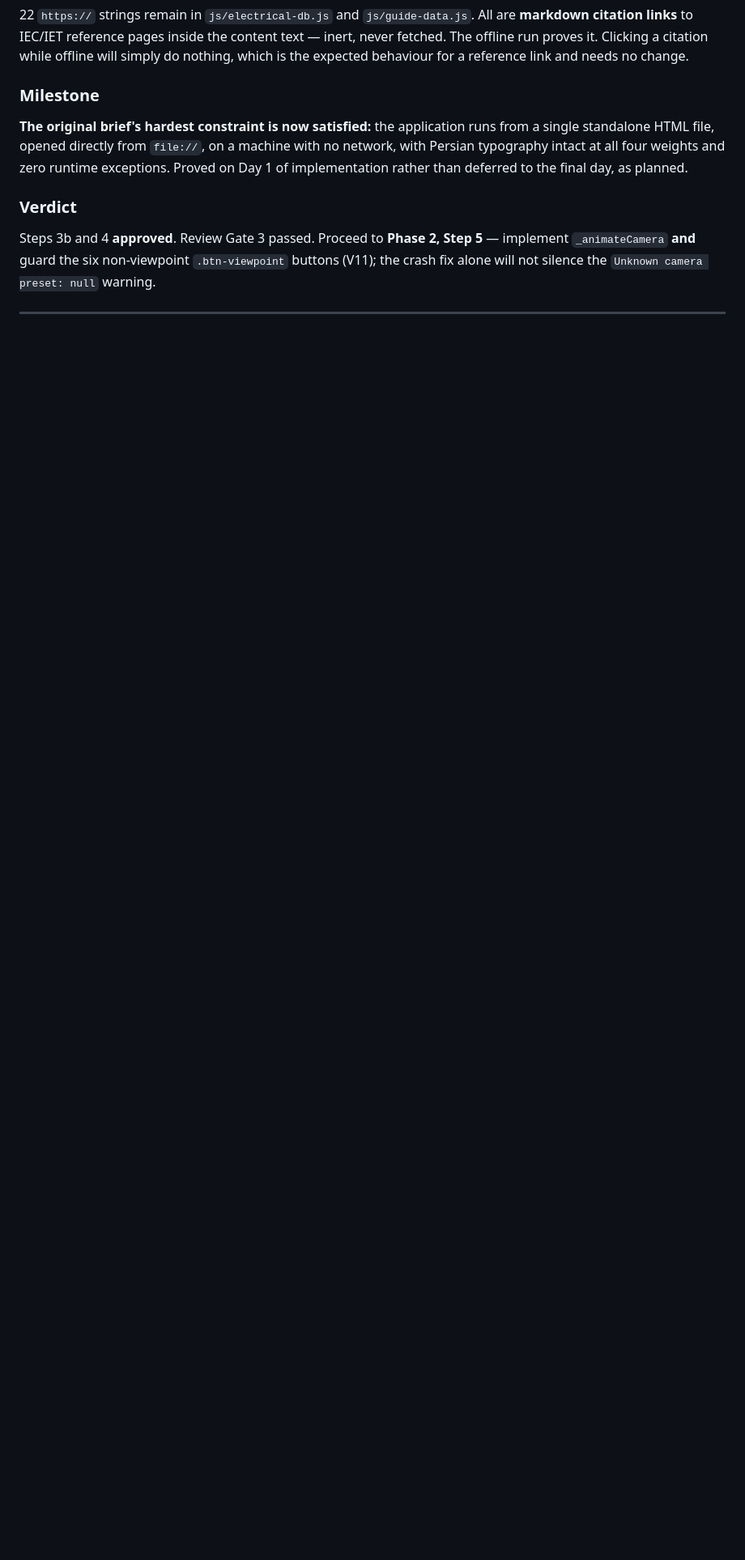
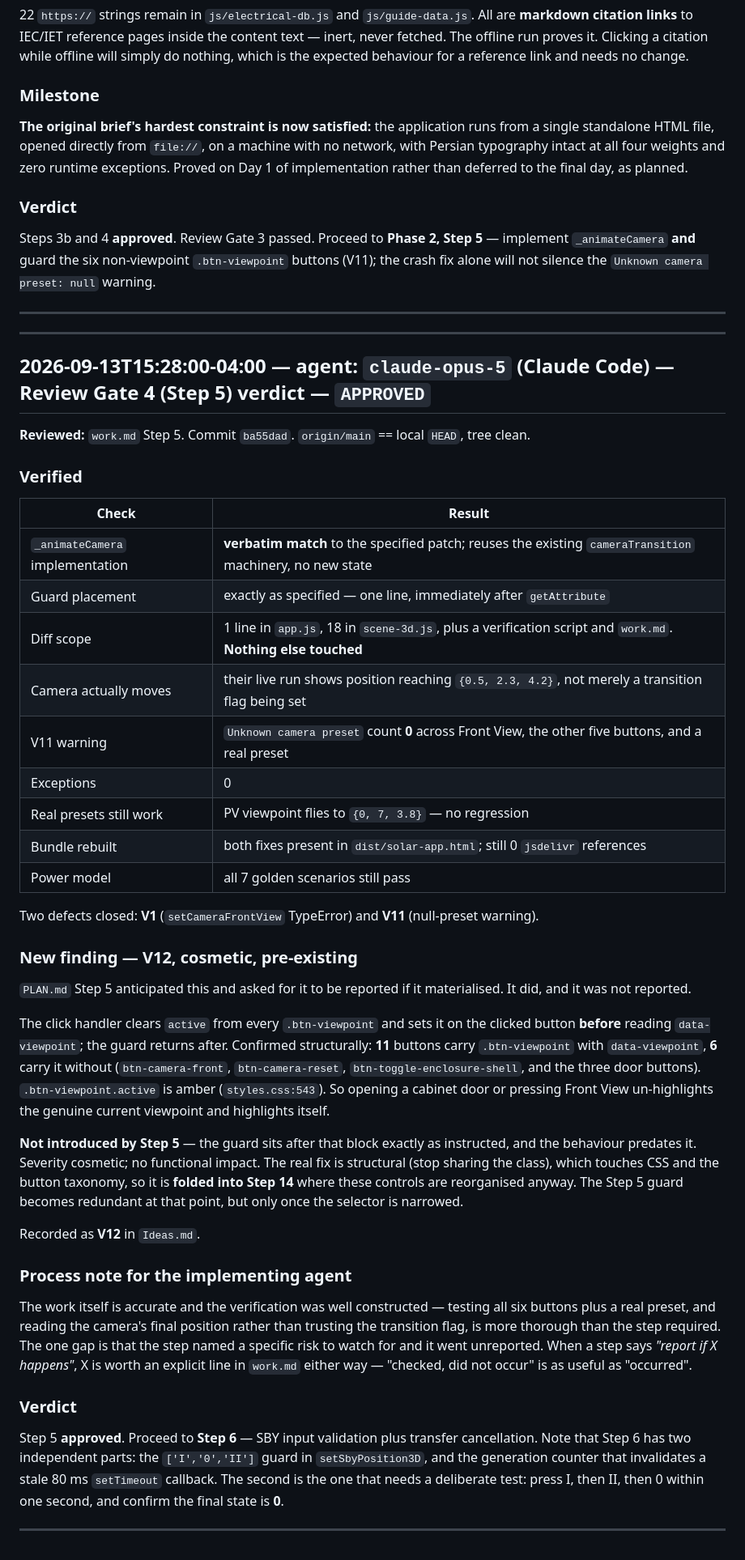
Before and after one commit to sadeghmontazeri/solar3d, a Markdown page: HISTORY.md, the part around the change. Shown at 81% size. Drawn GitHub-style; blank space fills up the shorter version.

Commit message:
review: Gate 4 verdict — approve step 5, record V12
Verified _animateCamera matches the specified patch verbatim and the
guard is placed exactly as instructed. Diff scope is minimal. Their live
run shows the camera reaching its target position, zero null-preset
warnings across all six buttons plus a real preset, and zero exceptions.
Bundle rebuilt with both fixes and still free of external references.
Power model regression passes. V1 and V11 are closed.

New cosmetic finding V12: the six non-viewpoint buttons steal the amber
.active highlight from the real current viewpoint, because the class
handling runs before the guard. Pre-existing, not introduced by step 5.
PLAN.md step 5 asked for this to be reported if it materialised; it was
not. Structural fix folded into step 14, where the button taxonomy is
reorganised anyway.

Co-Authored-By: Claude Opus 5 <noreply@anthropic.com>

```diff
--- a/HISTORY.md
+++ b/HISTORY.md
@@ -710,4 +710,64 @@ implement `_animateCamera` **and** guard the six non-viewpoint `.btn-viewpoint`
 the crash fix alone will not silence the `Unknown camera preset: null` warning.
 
 ---
+
+---
+
+## 2026-09-13T15:28:00-04:00 — agent: `claude-opus-5` (Claude Code) — Review Gate 4 (Step 5) verdict — `APPROVED`
+
+**Reviewed:** `work.md` Step 5. Commit `ba55dad`. `origin/main` == local `HEAD`, tree clean.
+
+### Verified
+
+| Check | Result |
+|---|---|
+| `_animateCamera` implementation | **verbatim match** to the specified patch; reuses the existing `cameraTransition` machinery, no new state |
+| Guard placement | exactly as specified — one line, immediately after `getAttribute` |
+| Diff scope | 1 line in `app.js`, 18 in `scene-3d.js`, plus a verification script and `work.md`. **Nothing else touched** |
+| Camera actually moves | their live run shows position reaching `{0.5, 2.3, 4.2}`, not merely a transition flag being set |
+| V11 warning | `Unknown camera preset` count **0** across Front View, the other five buttons, and a real preset |
+| Exceptions | 0 |
+| Real presets still work | PV viewpoint flies to `{0, 7, 3.8}` — no regression |
+| Bundle rebuilt | both fixes present in `dist/solar-app.html`; still 0 `jsdelivr` references |
+| Power model | all 7 golden scenarios still pass |
+
+Two defects closed: **V1** (`setCameraFrontView` TypeError) and **V11** (null-preset warning).
+
+### New finding — V12, cosmetic, pre-existing
+
+`PLAN.md` Step 5 anticipated this and asked for it to be reported if it materialised. It did, and
+it was not reported.
+
+The click handler clears `active` from every `.btn-viewpoint` and sets it on the clicked button
+**before** reading `data-viewpoint`; the guard returns after. Confirmed structurally: **11**
+buttons carry `.btn-viewpoint` with `data-viewpoint`, **6** carry it without
+(`btn-camera-front`, `btn-camera-reset`, `btn-toggle-enclosure-shell`, and the three door
+buttons). `.btn-viewpoint.active` is amber (`styles.css:543`). So opening a cabinet door or
+pressing Front View un-highlights the genuine current viewpoint and highlights itself.
+
+**Not introduced by Step 5** — the guard sits after that block exactly as instructed, and the
+behaviour predates it. Severity cosmetic; no functional impact. The real fix is structural (stop
+sharing the class), which touches CSS and the button taxonomy, so it is **folded into Step 14**
+where these controls are reorganised anyway. The Step 5 guard becomes redundant at that point,
+but only once the selector is narrowed.
+
+Recorded as **V12** in `Ideas.md`.
+
+### Process note for the implementing agent
+
+The work itself is accurate and the verification was well constructed — testing all six buttons
+plus a real preset, and reading the camera's final position rather than trusting the transition
+flag, is more thorough than the step required. The one gap is that the step named a specific
+risk to watch for and it went unreported. When a step says *"report if X happens"*, X is worth
+an explicit line in `work.md` either way — "checked, did not occur" is as useful as "occurred".
+
+### Verdict
+
+Step 5 **approved**. Proceed to **Step 6** — SBY input validation plus transfer cancellation.
+Note that Step 6 has two independent parts: the `['I','0','II']` guard in
+`setSbyPosition3D`, and the generation counter that invalidates a stale 80 ms `setTimeout`
+callback. The second is the one that needs a deliberate test: press I, then II, then 0 within one
+second, and confirm the final state is **0**.
+
+---
 <!-- Next agent: append below this line. Do not modify anything above it. -->
```
Also changed, not shown: Ideas.md (+1 -0 lines), PLAN.md (+8 -0 lines).
